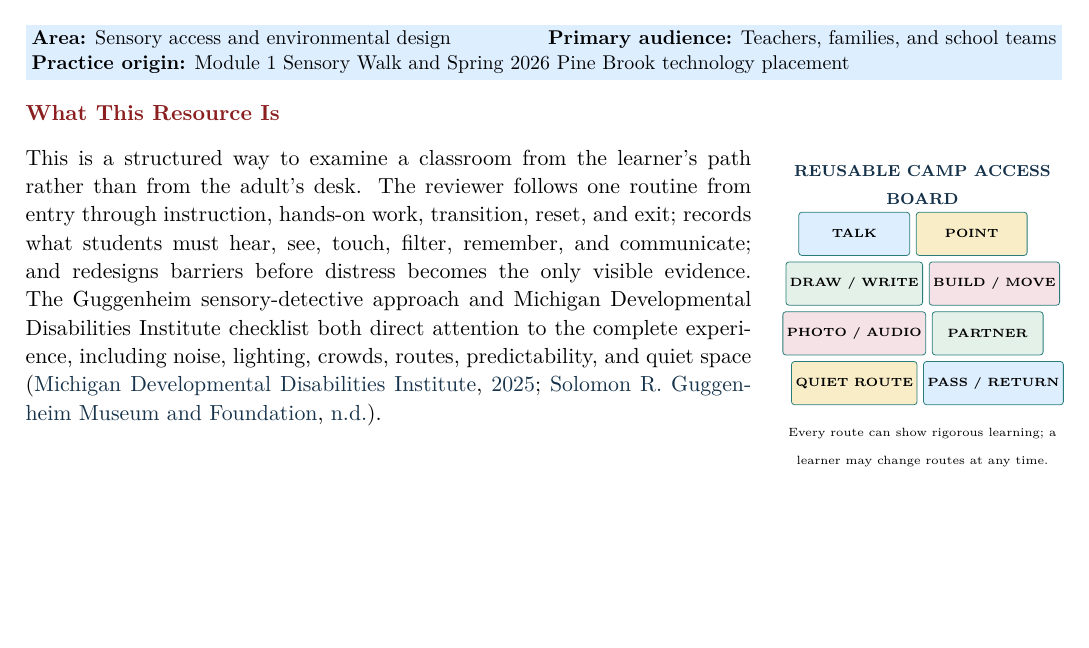
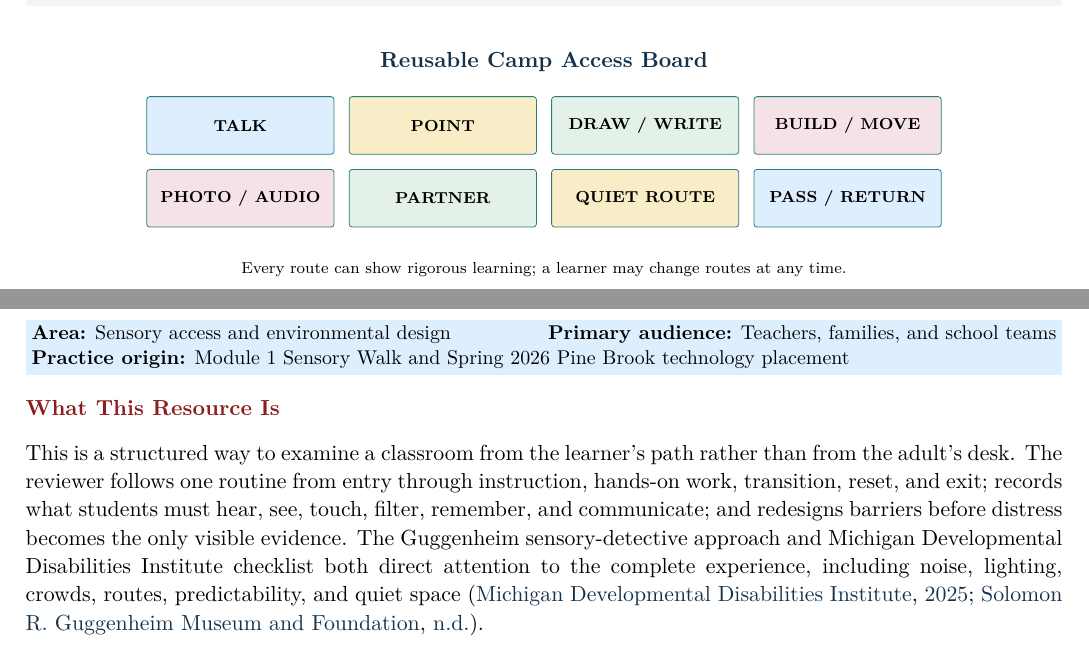
Before and after one commit to pzg8794/EDE448-Communication_and_Behavioral_Support_Portfolio, a LaTeX document (main.tex, which reads resources/01-sensory-access.tex): part of page 5 of 26 before the commit and two parts of pages 4 and 5 of 26 after it, the two joined at a grey line, cut at the place of the change, the shorter picture padded with empty space. Compiled offline with pdfLaTeX.

Commit message:
Rebalance opening portfolio pages
Move the restricted showcase strip off the cover and enlarge it on the contents page; move the evidence-to-agency diagram to the Portfolio Map page before the table; move the reusable camp access board out of Resource 1 to the space after the Portfolio Map table; and update evidence-location wording.

```diff
--- a/main.tex
+++ b/main.tex
@@ -325,6 +330,28 @@ Read the collection as a feedback path: examine conditions, preserve learner mea
 10 & Flexible Peer Roles and Participation Routes & Social interaction & Kit lesson; Identity Beads; policy/showcase roles \\
 \end{longtable}
 \normalsize
+
+\vspace{0.05in}
+\begin{center}
+{\normalsize\bfseries\color{DeepNavy}Reusable Camp Access Board}\par
+\vspace{0.06in}
+\begin{tikzpicture}[
+  route/.style={draw=MidTeal, rounded corners=1.5pt, minimum width=1.30in,
+    minimum height=0.40in, align=center, font=\scriptsize\bfseries, inner sep=3pt}
+]
+\node[route, fill=SoftBlue] (talk) {TALK};
+\node[route, fill=SoftGold, right=0.10in of talk] (point) {POINT};
+\node[route, fill=SoftGreen, right=0.10in of point] (draw) {DRAW / WRITE};
+\node[route, fill=SoftRose, right=0.10in of draw] (build) {BUILD / MOVE};
+\node[route, fill=SoftRose, below=0.10in of talk] (photo) {PHOTO / AUDIO};
+\node[route, fill=SoftGreen, right=0.10in of photo] (partner) {PARTNER};
+\node[route, fill=SoftGold, right=0.10in of partner] (quiet) {QUIET ROUTE};
+\node[route, fill=SoftBlue, right=0.10in of quiet] (pass) {PASS / RETURN};
+\end{tikzpicture}
+
+\vspace{0.03in}
+{\scriptsize Every route can show rigorous learning; a learner may change routes at any time.}
+\end{center}
 
 \input{resources/01-sensory-access}
 \input{resources/02-good-classmate}
--- a/resources/01-sensory-access.tex
+++ b/resources/01-sensory-access.tex
@@ -3,31 +3,7 @@
 \vspace{-0.5cm}
 \toolsection{What This Resource Is}
 
-\noindent
-\begin{minipage}[t]{0.70\textwidth}
 This is a structured way to examine a classroom from the learner's path rather than from the adult's desk. The reviewer follows one routine from entry through instruction, hands-on work, transition, reset, and exit; records what students must hear, see, touch, filter, remember, and communicate; and redesigns barriers before distress becomes the only visible evidence. The Guggenheim sensory-detective approach and Michigan Developmental Disabilities Institute checklist both direct attention to the complete experience, including noise, lighting, crowds, routes, predictability, and quiet space \citep{guggenheimSensory,michigan2025sensory}.
-\end{minipage}\hfill
-\begin{minipage}[t]{0.27\textwidth}
-\centering
-{\scriptsize\bfseries\color{DeepNavy}REUSABLE CAMP ACCESS BOARD}\par
-\vspace{0.035in}
-\begin{tikzpicture}[
-  route/.style={draw=MidTeal, rounded corners=1.5pt, minimum width=0.77in,
-    minimum height=0.30in, align=center, font=\tiny\bfseries, inner sep=2pt}
-]
-\node[route, fill=SoftBlue] (talk) {TALK};
-\node[route, fill=SoftGold, right=0.04in of talk] (point) {POINT};
-\node[route, fill=SoftGreen, below=0.04in of talk] (draw) {DRAW / WRITE};
-\node[route, fill=SoftRose, right=0.04in of draw] (build) {BUILD / MOVE};
-\node[route, fill=SoftRose, below=0.04in of draw] (photo) {PHOTO / AUDIO};
-\node[route, fill=SoftGreen, right=0.04in of photo] (partner) {PARTNER};
-\node[route, fill=SoftGold, below=0.04in of photo] (quiet) {QUIET ROUTE};
-\node[route, fill=SoftBlue, right=0.04in of quiet] (pass) {PASS / RETURN};
-\end{tikzpicture}
-
-\vspace{0.02in}
-{\tiny Every route can show rigorous learning; a learner may change routes at any time.}
-\end{minipage}
 
 This resource supports communication and behavior because sensory load can change how quickly a learner processes language, accesses AAC, begins a task, tolerates proximity, or signals a need. Covering ears, moving away, repeating a question, holding onto a familiar tool, or declining a transition may communicate an environmental mismatch rather than defiance.
 
```
Also changed, not shown: README.md, main.tex (33 more changed lines).
